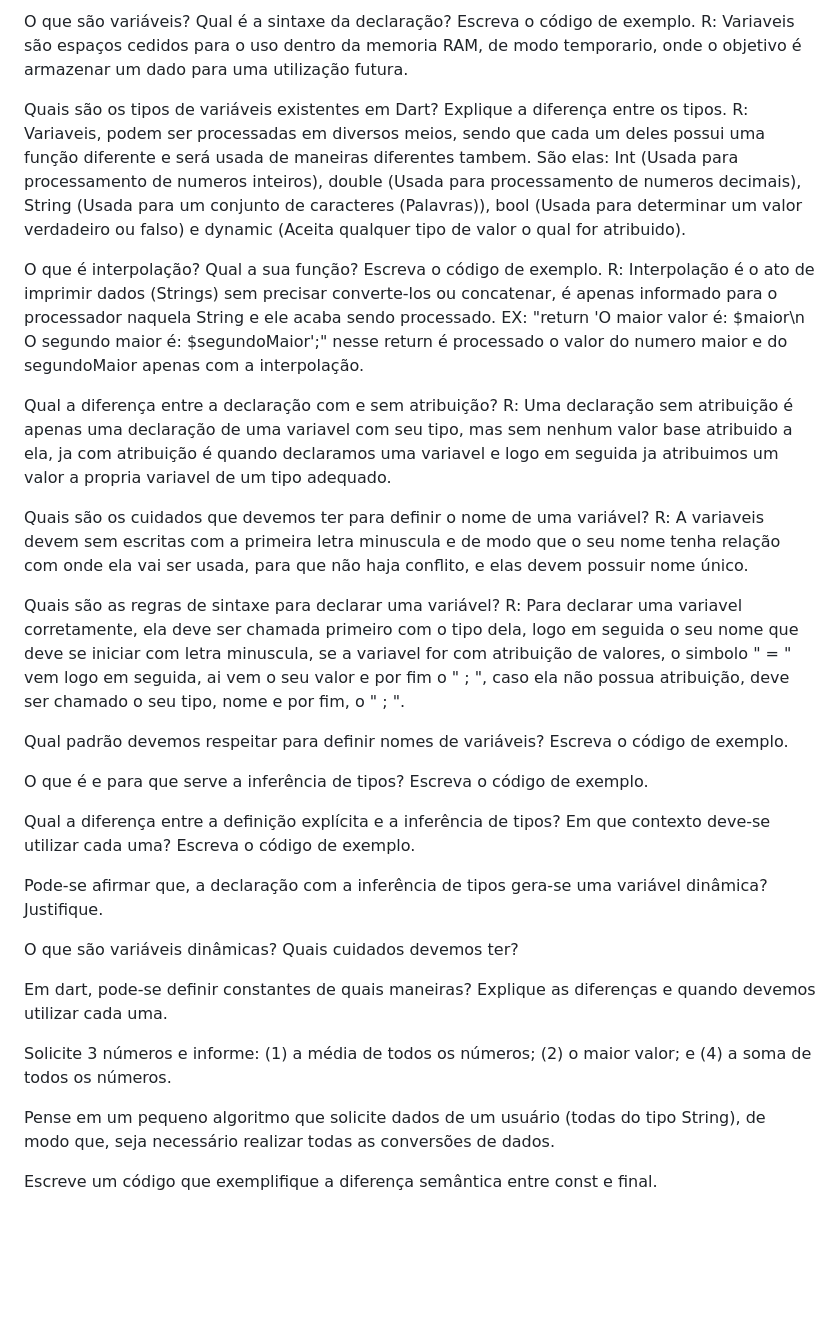
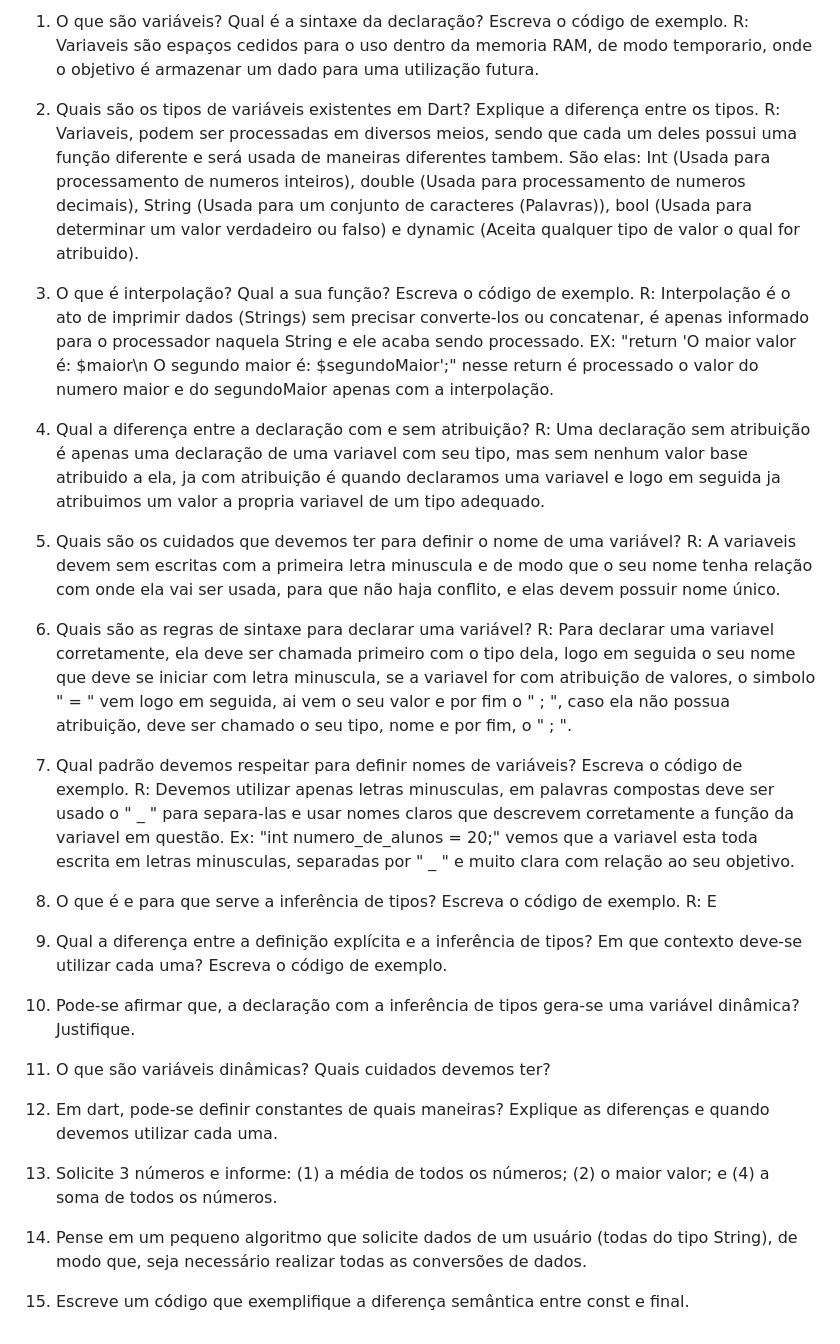
Before and after one commit to ViniciusFerrariTR/DesenvolvimentoDM, a Markdown page: Primeiro Trimestre/atividades_dart/README.md, the part around the change. GitHub-like rendering; blank space fills up the shorter version.

Commit message:
Respondidas parcialmente as questões de dart

```diff
--- a/Primeiro Trimestre/atividades_dart/README.md
+++ b/Primeiro Trimestre/atividades_dart/README.md
@@ -1,36 +1,41 @@
-O que são variáveis? Qual é a sintaxe da declaração? Escreva o código de exemplo.
+1) O que são variáveis? Qual é a sintaxe da declaração? Escreva o código de exemplo.
 R: Variaveis são espaços cedidos para o uso dentro da memoria RAM, de modo temporario, onde o objetivo é armazenar um dado para uma utilização futura.
 
-Quais são os tipos de variáveis existentes em Dart? Explique a diferença entre os tipos.
+2) Quais são os tipos de variáveis existentes em Dart? Explique a diferença entre os tipos.
 R: Variaveis, podem ser processadas em diversos meios, sendo que cada um deles possui uma função diferente e será usada de maneiras diferentes tambem. São elas: Int (Usada para processamento de numeros inteiros), double (Usada para processamento de numeros decimais), String (Usada para um conjunto de caracteres (Palavras)), bool (Usada para determinar um valor verdadeiro ou falso) e dynamic (Aceita qualquer tipo de valor o qual for atribuido).
 
-O que é interpolação? Qual a sua função? Escreva o código de exemplo.
+3) O que é interpolação? Qual a sua função? Escreva o código de exemplo.
 R: Interpolação é o ato de  imprimir dados (Strings) sem precisar converte-los ou concatenar, é apenas informado para o processador naquela String e ele acaba sendo processado.
 EX: "return 'O maior valor é: $maior\n O segundo maior é: $segundoMaior';" nesse return é processado o valor do numero maior e do segundoMaior apenas com a interpolação.
 
-Qual a diferença entre a declaração com e sem atribuição?
+4) Qual a diferença entre a declaração com e sem atribuição?
 R: Uma declaração sem atribuição é apenas uma declaração de uma variavel com seu tipo, mas sem nenhum valor base atribuido a ela, ja com atribuição é quando declaramos uma variavel e logo em seguida ja atribuimos um valor a propria variavel de um tipo adequado.
 
-Quais são os cuidados que devemos ter para definir o nome de uma variável?
+5) Quais são os cuidados que devemos ter para definir o nome de uma variável?
 R: A variaveis devem sem escritas com a primeira letra minuscula e de modo que o seu nome tenha relação com onde ela vai ser usada, para que não haja conflito, e elas devem possuir nome único.
 
-Quais são as regras de sintaxe para declarar uma variável?
+6) Quais são as regras de sintaxe para declarar uma variável?
 R: Para declarar uma variavel corretamente, ela deve ser chamada primeiro com o tipo dela, logo em seguida o seu nome que deve se iniciar com letra minuscula, se a variavel for com atribuição de valores, o simbolo " = " vem logo em seguida, ai vem o seu valor e por fim o " ; ", caso ela não possua atribuição, deve ser chamado o seu tipo, nome e por fim, o " ; ".
 
-Qual padrão devemos respeitar para definir nomes de variáveis? Escreva o código de exemplo.
+7) Qual padrão devemos respeitar para definir nomes de variáveis? Escreva o código de exemplo.
+R: Devemos utilizar apenas letras minusculas, em palavras compostas deve ser usado o " _ " para separa-las e usar nomes claros que descrevem corretamente a função da variavel em questão.
+Ex:  "int numero_de_alunos = 20;" vemos que a variavel esta toda escrita em letras minusculas, separadas por " _ " e muito clara com relação ao seu objetivo.
 
-O que é e para que serve a inferência de tipos? Escreva o código de exemplo.
+8) O que é e para que serve a inferência de tipos? Escreva o código de exemplo.
+R: E
 
-Qual a diferença entre a definição explícita e a inferência de tipos? Em que contexto deve-se utilizar cada uma? Escreva o código de exemplo.
 
-Pode-se afirmar que, a declaração com a inferência de tipos gera-se uma variável dinâmica? Justifique.
 
-O que são variáveis dinâmicas? Quais cuidados devemos ter?
+9) Qual a diferença entre a definição explícita e a inferência de tipos? Em que contexto deve-se utilizar cada uma? Escreva o código de exemplo.
 
-Em dart, pode-se definir constantes de quais maneiras? Explique as diferenças e quando devemos utilizar cada  uma.
+10) Pode-se afirmar que, a declaração com a inferência de tipos gera-se uma variável dinâmica? Justifique.
 
-Solicite 3 números e informe: (1) a média de todos os números; (2) o maior valor; e (4) a soma de todos os números.
+11) O que são variáveis dinâmicas? Quais cuidados devemos ter?
 
-Pense em um pequeno algoritmo que solicite dados de um usuário (todas do tipo String), de modo que, seja necessário realizar todas as conversões de dados.
+12) Em dart, pode-se definir constantes de quais maneiras? Explique as diferenças e quando devemos utilizar cada  uma.
 
-Escreve um código que exemplifique a diferença semântica entre const e final.
+13) Solicite 3 números e informe: (1) a média de todos os números; (2) o maior valor; e (4) a soma de todos os números.
+
+14) Pense em um pequeno algoritmo que solicite dados de um usuário (todas do tipo String), de modo que, seja necessário realizar todas as conversões de dados.
+
+15) Escreve um código que exemplifique a diferença semântica entre const e final.
```
Also changed, not shown: 1 other file.
